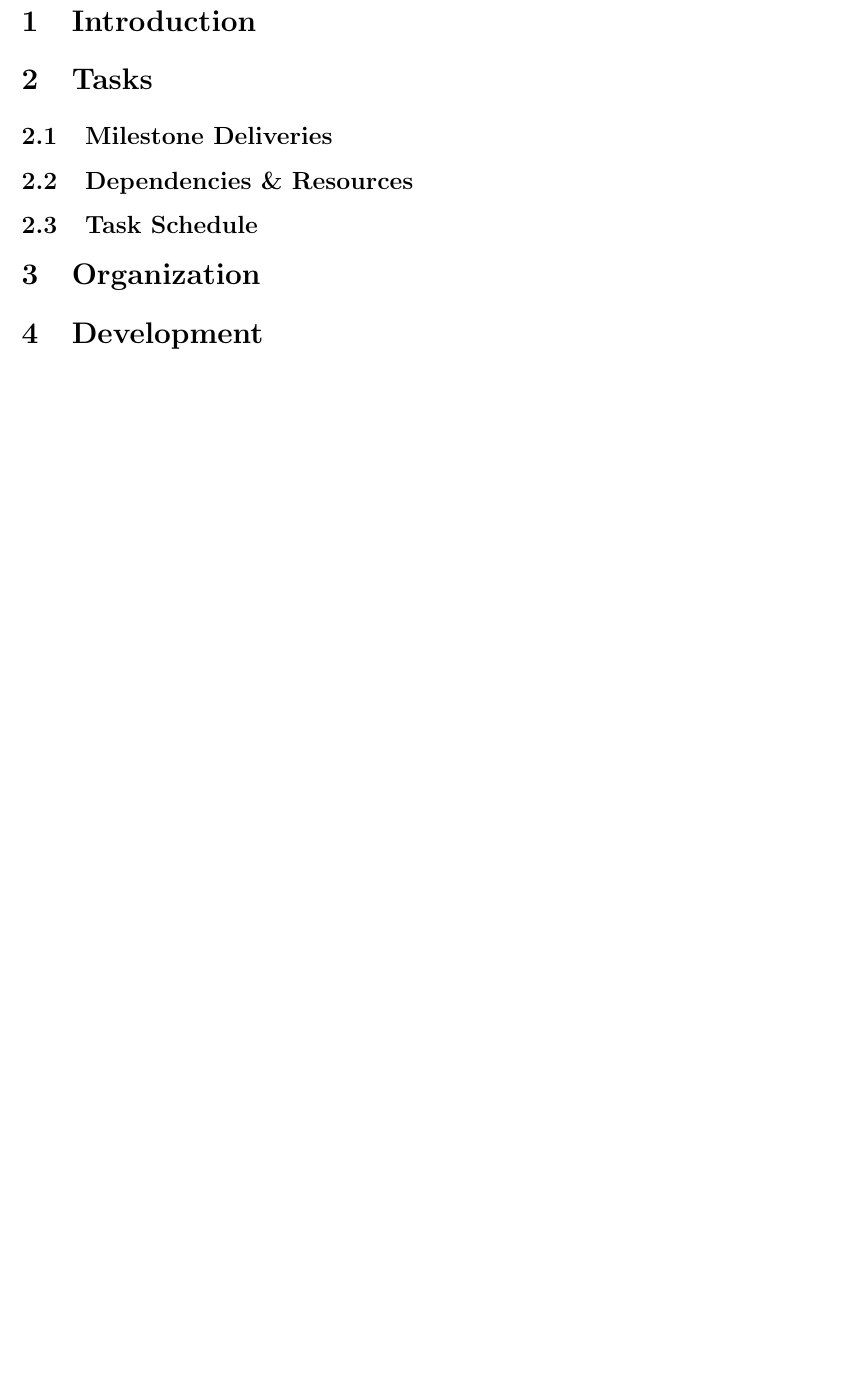
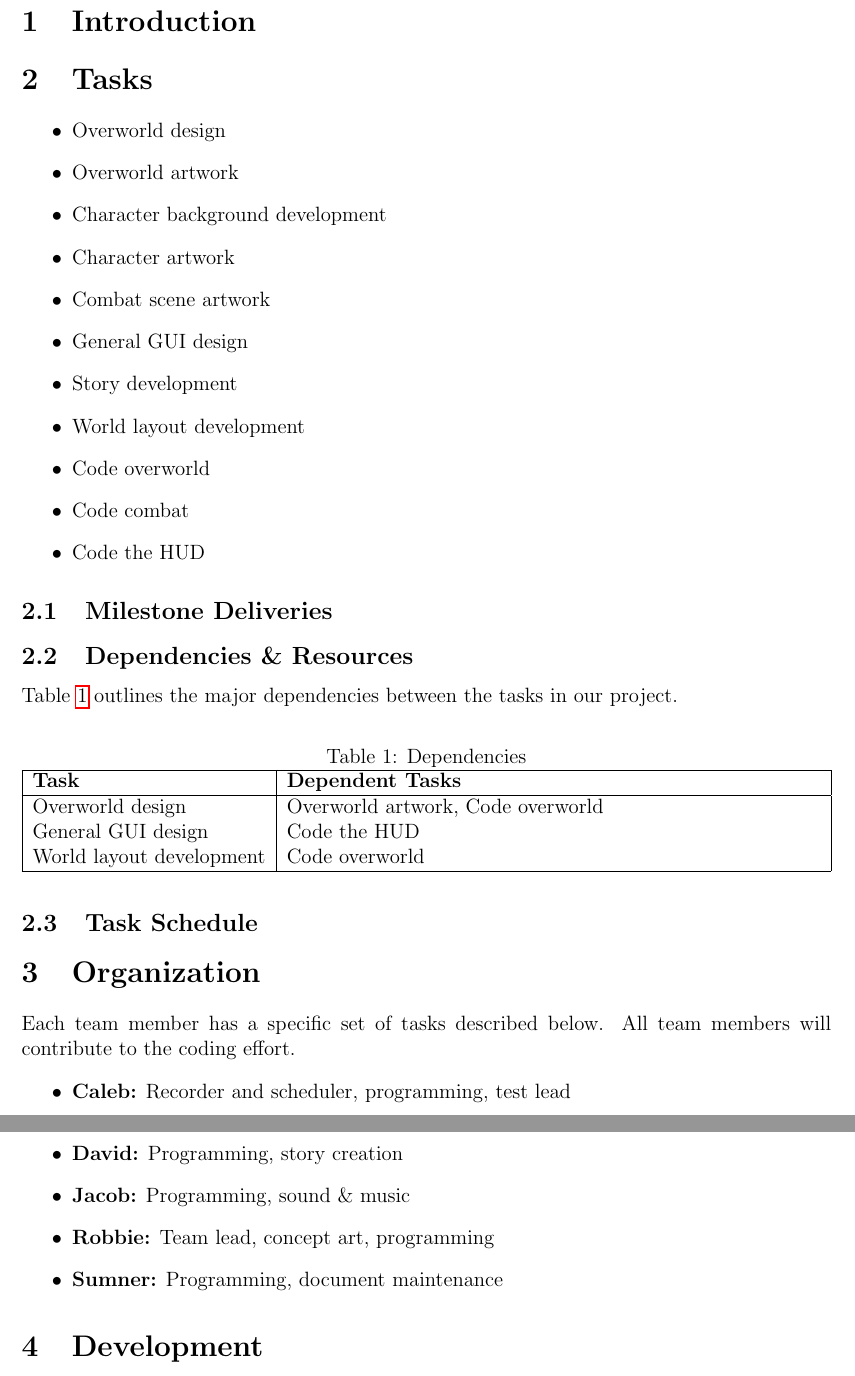
Before and after one commit to BloodRaine/Game-Dev-Final-Project, a LaTeX document (phase3/project-plan.tex): part of the page before the commit and two parts of pages 2 and 3 of 3 after it, the two joined at a grey line, cut so that both start at the same text, the shorter picture padded with empty space. Compiled offline with pdfLaTeX.

Commit message:
Working on project plan

```diff
--- a/phase3/project-plan.tex
+++ b/phase3/project-plan.tex
@@ -31,13 +42,52 @@
 
 \section{Tasks}
 
+\begin{itemize}
+    \item Overworld design
+    \item Overworld artwork
+    \item Character background development
+    \item Character artwork
+    \item Combat scene artwork
+    \item General GUI design
+    \item Story development
+    \item World layout development
+    \item Code overworld
+    \item Code combat
+    \item Code the HUD
+\end{itemize}
+
 \subsection{Milestone Deliveries}
 
 \subsection{Dependencies \& Resources}
+Table~\ref{tab:dependencies} outlines the major dependencies between the tasks
+in our project.
+\begin{table}[H]
+    \caption{Dependencies}
+    \label{tab:dependencies}
+    \centering
+    \begin{tabularx}{\linewidth}{|l|X|}
+        \hline
+        \textbf{Task} & \textbf{Dependent Tasks} \\
+        \hline
+        Overworld design & Overworld artwork, Code overworld \\
+        General GUI design & Code the HUD \\
+        World layout development & Code overworld \\
+        \hline
+    \end{tabularx}
+\end{table}
 
 \subsection{Task Schedule}
 
 \section{Organization}
+Each team member has a specific set of tasks described below. All team members
+will contribute to the coding effort.
+\begin{itemize}
+    \item \textbf{Caleb:} Recorder and scheduler, programming, test lead
+    \item \textbf{David:} Programming, story creation
+    \item \textbf{Jacob:} Programming, sound \& music
+    \item \textbf{Robbie:} Team lead, concept art, programming
+    \item \textbf{Sumner:} Programming, document maintenance
+\end{itemize}
 
 \section{Development}
 
```
Also changed, not shown: phase3/project-plan.tex (13 more changed lines).
